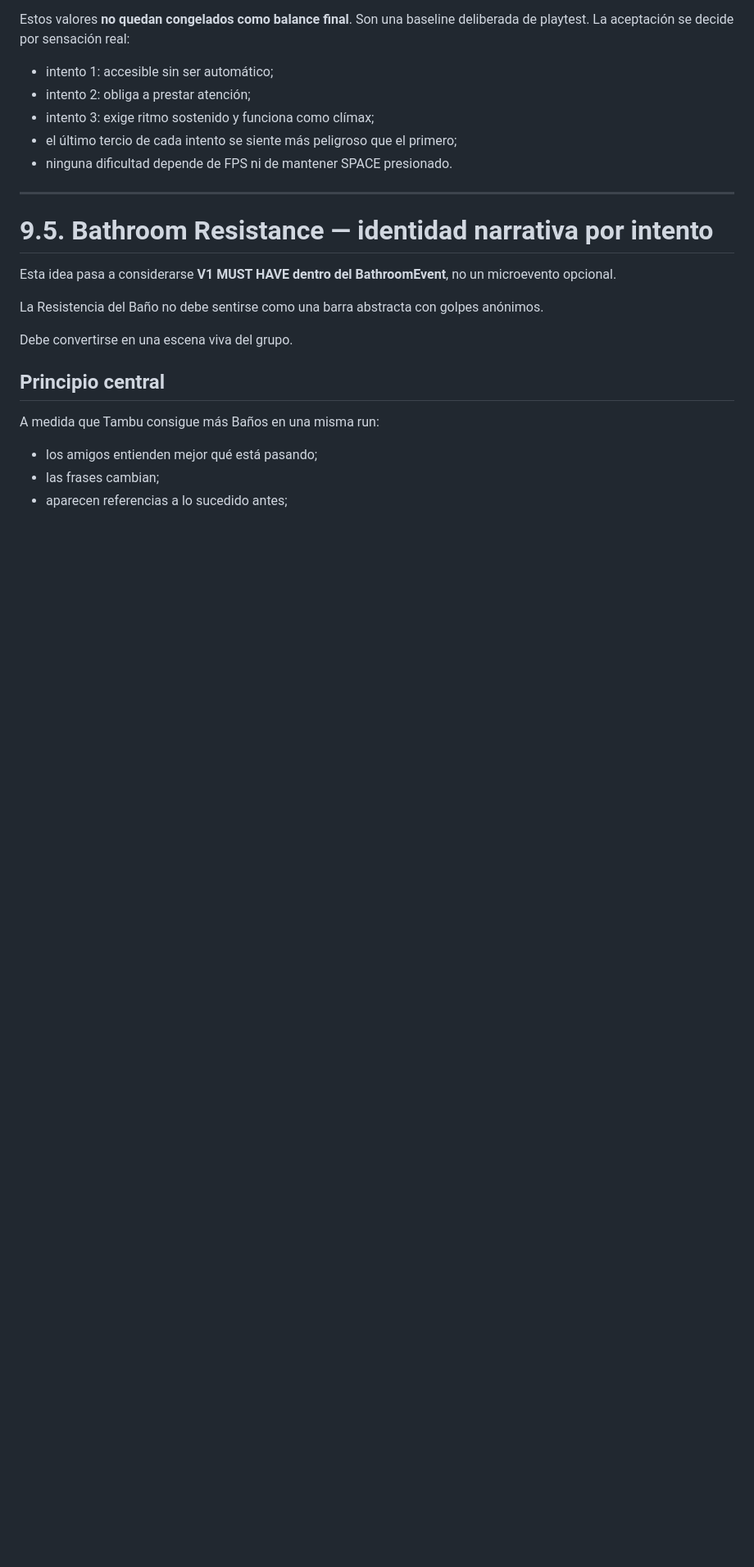
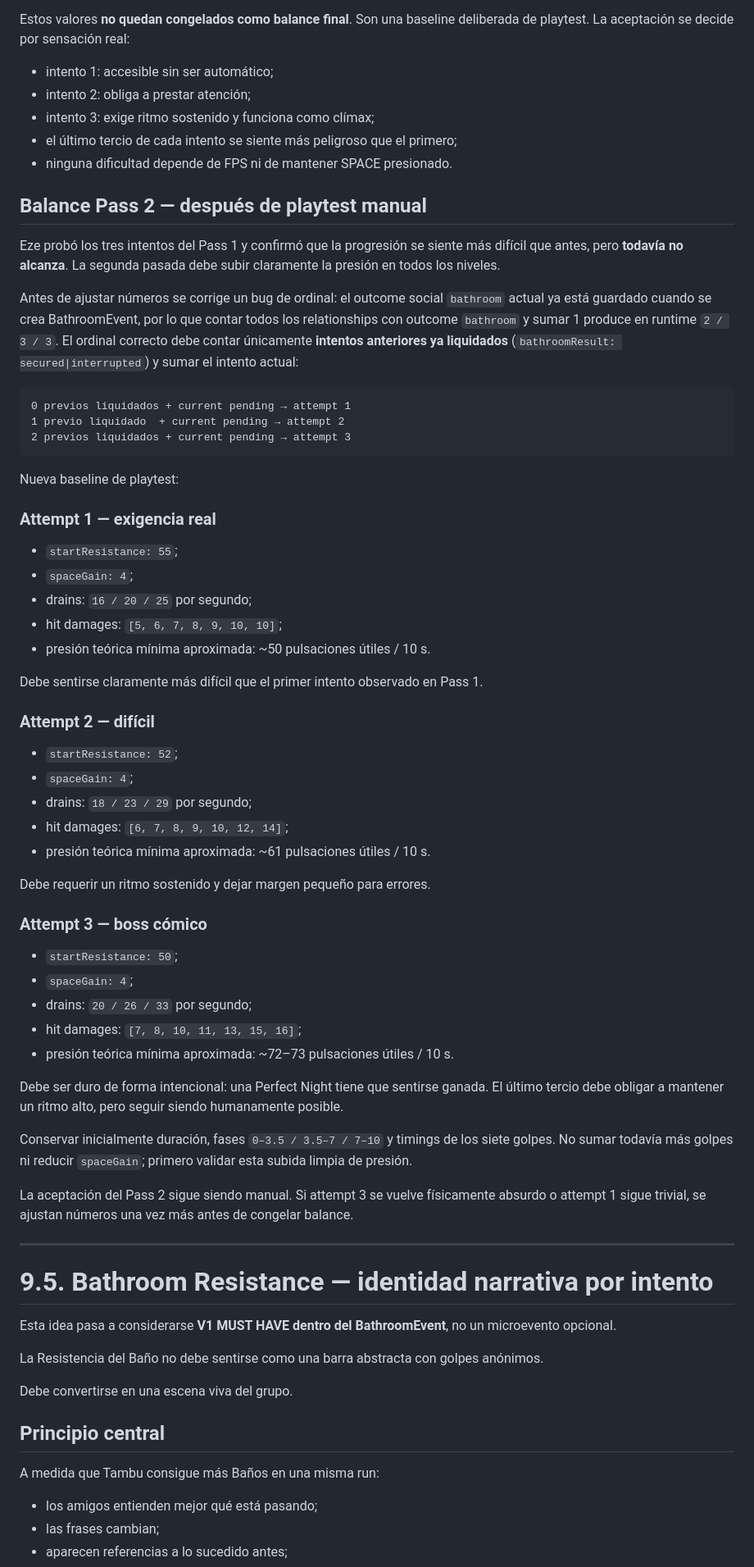
Before and after one commit to ezexgonzalez/tambu-game, a Markdown page: docs/V1_DIRECTION_2026-09-21.md, the part around the change. Shown at 82% size. Rendered like a GitHub page; blank space fills up the shorter version.

Commit message:
docs: define bathroom resistance balance pass two

````diff
--- a/docs/V1_DIRECTION_2026-09-21.md
+++ b/docs/V1_DIRECTION_2026-09-21.md
@@ -488,6 +488,54 @@ Estos valores **no quedan congelados como balance final**. Son una baseline deli
 - intento 3: exige ritmo sostenido y funciona como clímax;
 - el último tercio de cada intento se siente más peligroso que el primero;
 - ninguna dificultad depende de FPS ni de mantener SPACE presionado.
+
+## Balance Pass 2 — después de playtest manual
+
+Eze probó los tres intentos del Pass 1 y confirmó que la progresión se siente más difícil que antes, pero **todavía no alcanza**. La segunda pasada debe subir claramente la presión en todos los niveles.
+
+Antes de ajustar números se corrige un bug de ordinal: el outcome social `bathroom` actual ya está guardado cuando se crea BathroomEvent, por lo que contar todos los relationships con outcome `bathroom` y sumar 1 produce en runtime `2 / 3 / 3`. El ordinal correcto debe contar únicamente **intentos anteriores ya liquidados** (`bathroomResult: secured|interrupted`) y sumar el intento actual:
+
+```
+0 previos liquidados + current pending → attempt 1
+1 previo liquidado  + current pending → attempt 2
+2 previos liquidados + current pending → attempt 3
+```
+
+Nueva baseline de playtest:
+
+### Attempt 1 — exigencia real
+
+- `startResistance: 55`;
+- `spaceGain: 4`;
+- drains: `16 / 20 / 25` por segundo;
+- hit damages: `[5, 6, 7, 8, 9, 10, 10]`;
+- presión teórica mínima aproximada: ~50 pulsaciones útiles / 10 s.
+
+Debe sentirse claramente más difícil que el primer intento observado en Pass 1.
+
+### Attempt 2 — difícil
+
+- `startResistance: 52`;
+- `spaceGain: 4`;
+- drains: `18 / 23 / 29` por segundo;
+- hit damages: `[6, 7, 8, 9, 10, 12, 14]`;
+- presión teórica mínima aproximada: ~61 pulsaciones útiles / 10 s.
+
+Debe requerir un ritmo sostenido y dejar margen pequeño para errores.
+
+### Attempt 3 — boss cómico
+
+- `startResistance: 50`;
+- `spaceGain: 4`;
+- drains: `20 / 26 / 33` por segundo;
+- hit damages: `[7, 8, 10, 11, 13, 15, 16]`;
+- presión teórica mínima aproximada: ~72–73 pulsaciones útiles / 10 s.
+
+Debe ser duro de forma intencional: una Perfect Night tiene que sentirse ganada. El último tercio debe obligar a mantener un ritmo alto, pero seguir siendo humanamente posible.
+
+Conservar inicialmente duración, fases `0–3.5 / 3.5–7 / 7–10` y timings de los siete golpes. No sumar todavía más golpes ni reducir `spaceGain`; primero validar esta subida limpia de presión.
+
+La aceptación del Pass 2 sigue siendo manual. Si attempt 3 se vuelve físicamente absurdo o attempt 1 sigue trivial, se ajustan números una vez más antes de congelar balance.
 
 ---
 
````
